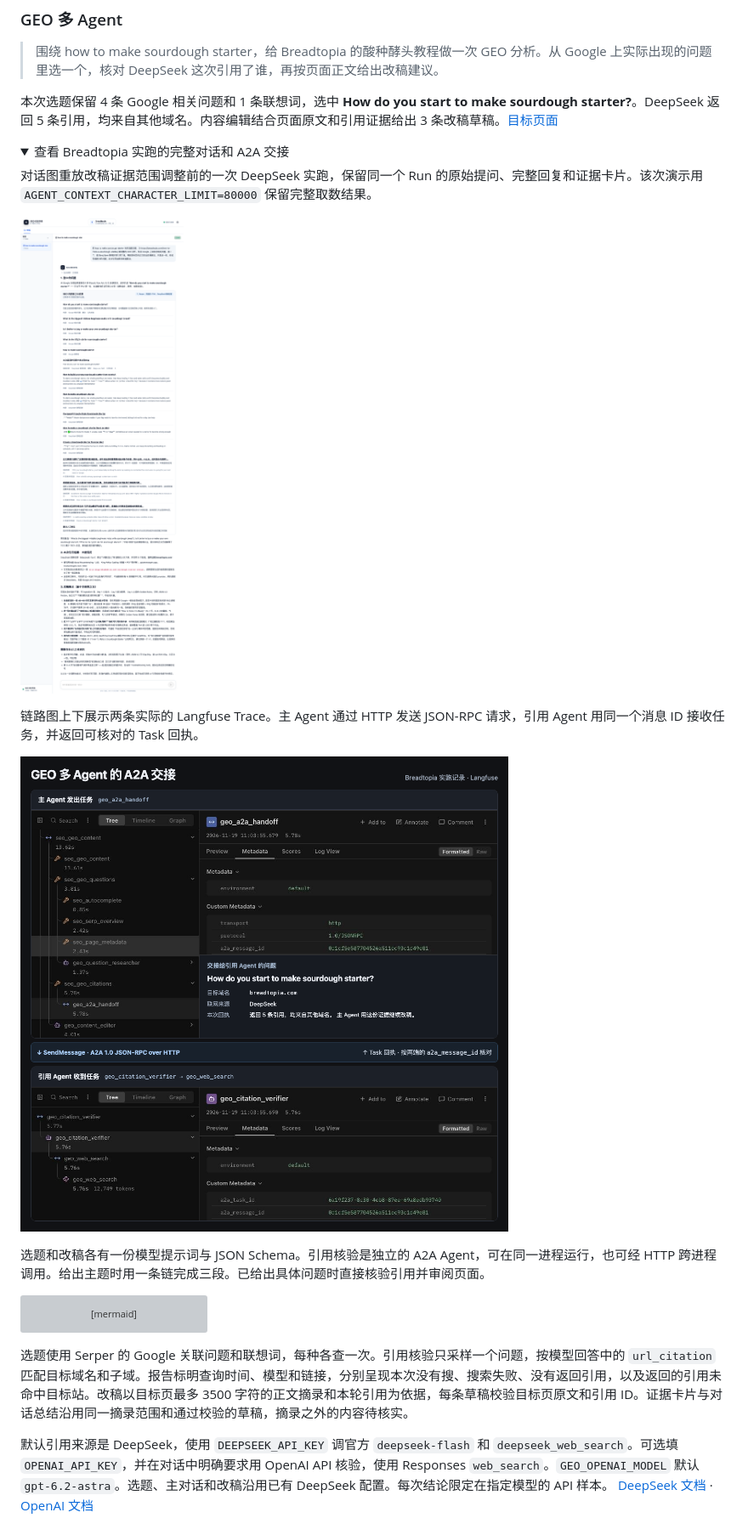
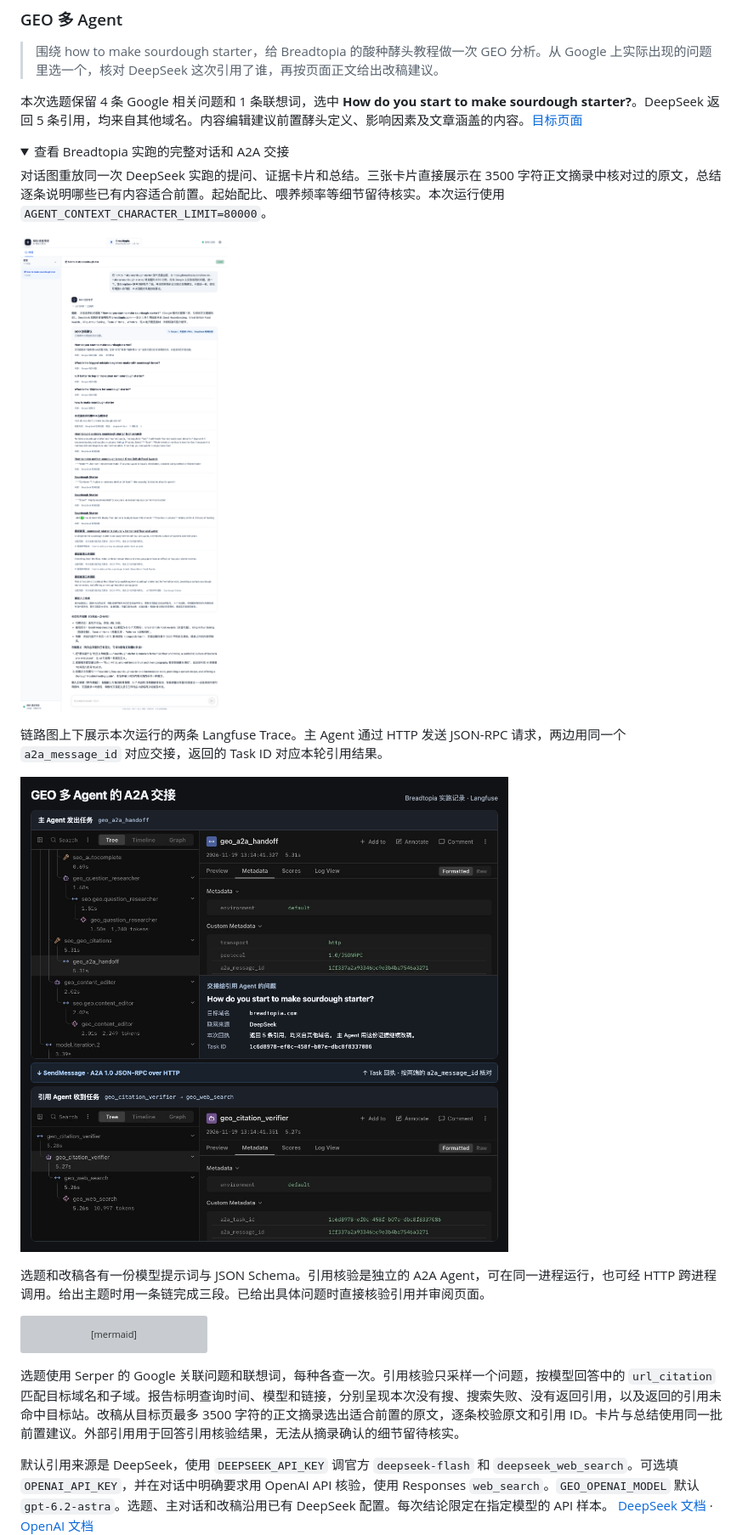
Before and after one commit to cheng-sir-0038/seo-diagnosis-agent, a Markdown page: README.md, the part around one of its changes. Shown at 85% size. Rendered like a GitHub page; pictures changed too: docs/screenshots/22-geo-breadtopia-conversation.png, docs/screenshots/23-geo-langfuse-a2a.png; folded sections open; grey boxes are pictures that could not be loaded.

````diff
--- a/README.md
+++ b/README.md
@@ -159,10 +159,10 @@ DeepSeek 根据页面内容和用户要求选取主体及构图。代码校验 J
 
 > 围绕 how to make sourdough starter，给 Breadtopia 的酸种酵头教程做一次 GEO 分析。从 Google 上实际出现的问题里选一个，核对 DeepSeek 这次引用了谁，再按页面正文给出改稿建议。
 
-本次选题保留 4 条 Google 相关问题和 1 条联想词，选中 **How do you start to make sourdough starter?**。DeepSeek 返回 5 条引用，均来自其他域名。内容编辑结合页面原文和引用证据给出 3 条改稿草稿。[目标页面](https://breadtopia.com/how-to-make-a-sourdough-starter/)
+本次选题保留 4 条 Google 相关问题和 1 条联想词，选中 **How do you start to make sourdough starter?**。DeepSeek 返回 5 条引用，均来自其他域名。内容编辑建议前置酵头定义、影响因素及文章涵盖的内容。[目标页面](https://breadtopia.com/how-to-make-a-sourdough-starter/)
 
 <details>
 <summary>查看 Breadtopia 实跑的完整对话和 A2A 交接</summary>
 
-对话图重放改稿证据范围调整前的一次 DeepSeek 实跑，保留同一个 Run 的原始提问、完整回复和证据卡片。该次演示用 `AGENT_CONTEXT_CHARACTER_LIMIT=80000` 保留完整取数结果。
+对话图重放同一次 DeepSeek 实跑的提问、证据卡片和总结。三张卡片直接展示在 3500 字符正文摘录中核对过的原文，总结逐条说明哪些已有内容适合前置。起始配比、喂养频率等细节留待核实。本次运行使用 `AGENT_CONTEXT_CHARACTER_LIMIT=80000`。
 
@@ -170,5 +170,5 @@ DeepSeek 根据页面内容和用户要求选取主体及构图。代码校验 J
 
-链路图上下展示两条实际的 Langfuse Trace。主 Agent 通过 HTTP 发送 JSON-RPC 请求，引用 Agent 用同一个消息 ID 接收任务，并返回可核对的 Task 回执。
+链路图上下展示本次运行的两条 Langfuse Trace。主 Agent 通过 HTTP 发送 JSON-RPC 请求，两边用同一个 `a2a_message_id` 对应交接，返回的 Task ID 对应本轮引用结果。
 
 ![Langfuse 多 Agent 链路及同一个 A2A 消息 ID 和 Task 回执](docs/screenshots/23-geo-langfuse-a2a.png)
 
@@ -190,7 +190,7 @@ sequenceDiagram
     E-->>S: 有依据的改稿和待核实项
 ```
 
-选题使用 Serper 的 Google 关联问题和联想词，每种各查一次。引用核验只采样一个问题，按模型回答中的 `url_citation` 匹配目标域名和子域。报告标明查询时间、模型和链接，分别呈现本次没有搜、搜索失败、没有返回引用，以及返回的引用未命中目标站。改稿以目标页最多 3500 字符的正文摘录和本轮引用为依据，每条草稿校验目标页原文和引用 ID。证据卡片与对话总结沿用同一摘录范围和通过校验的草稿，摘录之外的内容待核实。
+选题使用 Serper 的 Google 关联问题和联想词，每种各查一次。引用核验只采样一个问题，按模型回答中的 `url_citation` 匹配目标域名和子域。报告标明查询时间、模型和链接，分别呈现本次没有搜、搜索失败、没有返回引用，以及返回的引用未命中目标站。改稿从目标页最多 3500 字符的正文摘录选出适合前置的原文，逐条校验原文和引用 ID。卡片与总结使用同一批前置建议。外部引用用于回答引用核验结果，无法从摘录确认的细节留待核实。
 
 默认引用来源是 DeepSeek，使用 `DEEPSEEK_API_KEY` 调官方 `deepseek-flash` 和 `deepseek_web_search`。可选填 `OPENAI_API_KEY`，并在对话中明确要求用 OpenAI API 核验，使用 Responses `web_search`。`GEO_OPENAI_MODEL` 默认 `gpt-6.2-astra`。选题、主对话和改稿沿用已有 DeepSeek 配置。每次结论限定在指定模型的 API 样本。 [DeepSeek 文档](https://api-docs.deepseek.com/guides/web_tools/) · [OpenAI 文档](https://developers.openai.com/api/docs/guides/tools-web-search)
 
````
Also changed, not shown: other parts of README.md (+2 -2 lines), 5 other files.
